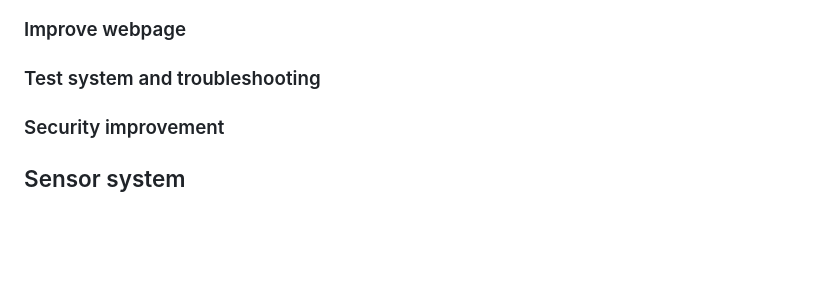
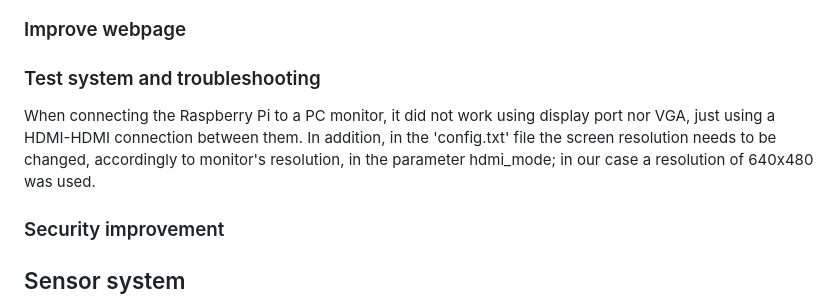
Before and after one commit to bsunsundegi/Smart-cities, a Markdown page: README.md, the part around the change. Rendered like a GitHub page; folded sections open; blank space fills up the shorter version.

```diff
--- a/README.md
+++ b/README.md
@@ -206,6 +206,7 @@ You should be able to see the video in real time.
 ### Configure streaming reception in PC server
 ### Improve webpage
 ### Test system and troubleshooting
+When connecting the Raspberry Pi to a PC monitor, it did not work using display port nor VGA, just using a HDMI-HDMI connection between them. In addition, in the 'config.txt' file the screen resolution needs to be changed, accordingly to monitor's resolution, in the parameter hdmi_mode; in our case a resolution of 640x480 was used.
 ### Security improvement
 
 </details>
```
